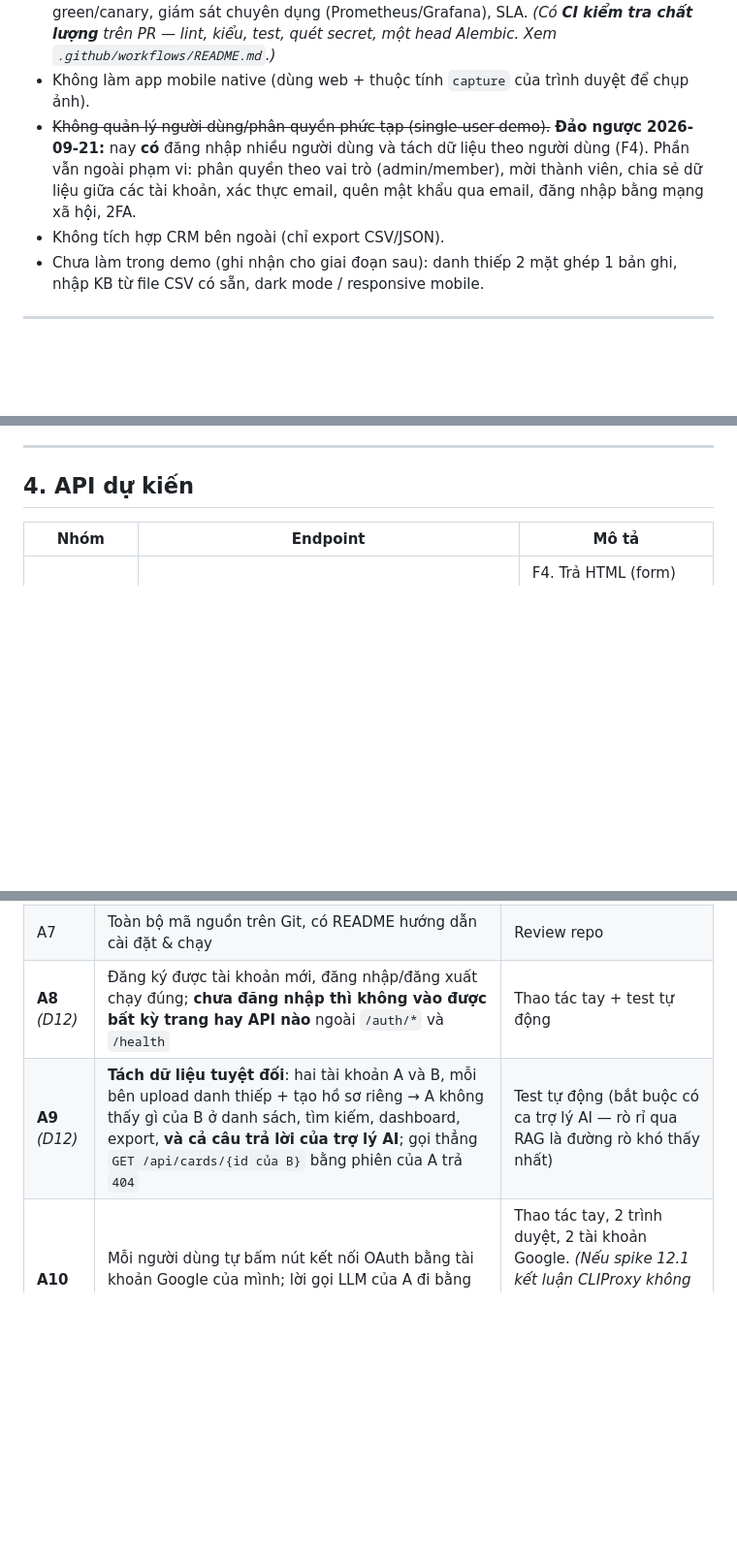
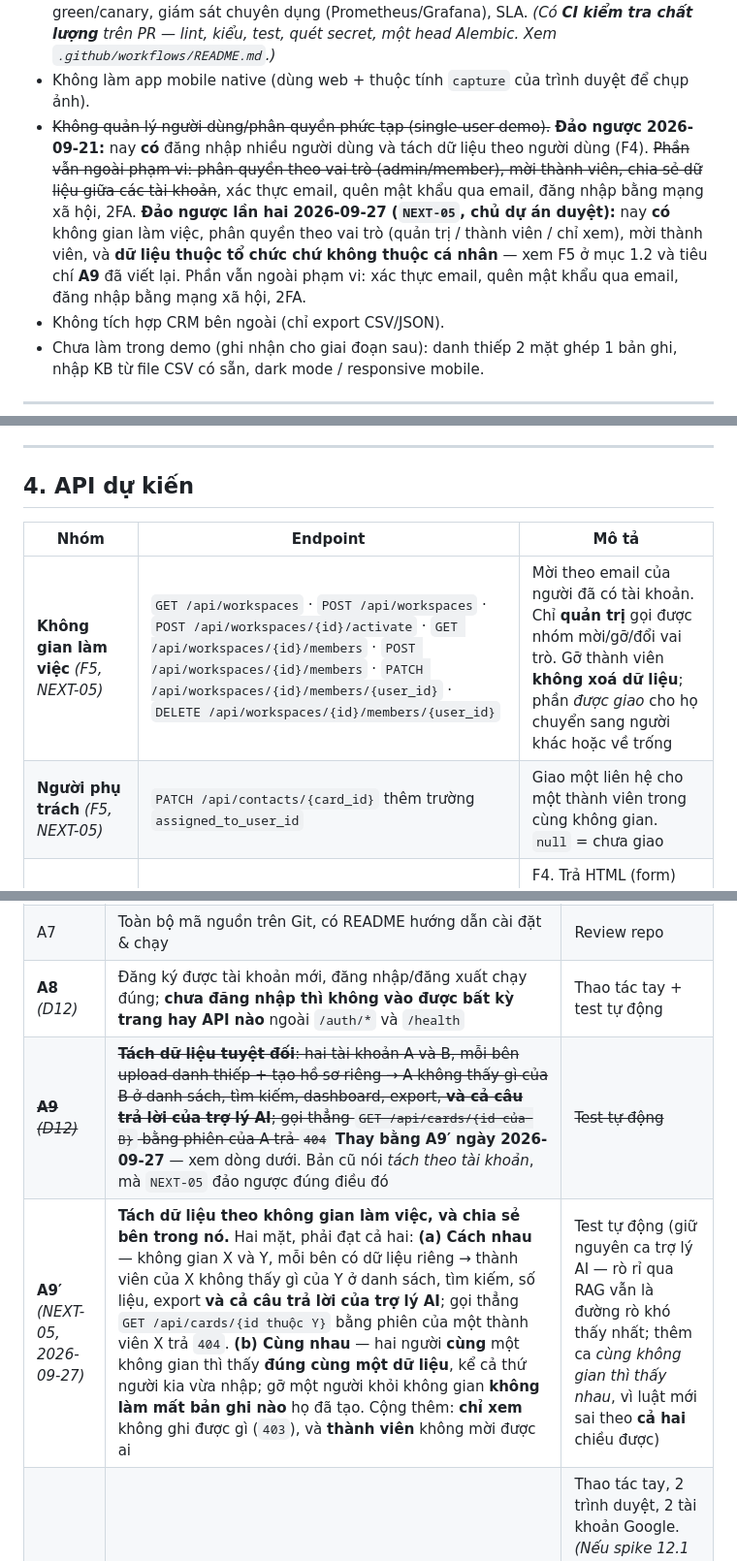
Before and after one commit to quannt2403pc/BussinessCard_OCR, a Markdown page: Plan.md, 3 parts joined by grey strips. Shown at 97% size. Rendered like a GitHub page; blank space fills up the shorter version.

```diff
--- a/Plan.md
+++ b/Plan.md
@@ -64,8 +65,12 @@ Xây dựng hệ thống giúp doanh nghiệp chuyển hoá danh thiếp thu th
 - Không làm app mobile native (dùng web + thuộc tính `capture` của trình duyệt để chụp ảnh).
 - ~~Không quản lý người dùng/phân quyền phức tạp (single-user demo).~~
   **Đảo ngược 2026-09-21:** nay **có** đăng nhập nhiều người dùng và tách dữ liệu theo người dùng (F4).
-  Phần vẫn ngoài phạm vi: phân quyền theo vai trò (admin/member), mời thành viên, chia sẻ dữ liệu giữa
-  các tài khoản, xác thực email, quên mật khẩu qua email, đăng nhập bằng mạng xã hội, 2FA.
+  ~~Phần vẫn ngoài phạm vi: phân quyền theo vai trò (admin/member), mời thành viên, chia sẻ dữ liệu giữa
+  các tài khoản~~, xác thực email, quên mật khẩu qua email, đăng nhập bằng mạng xã hội, 2FA.
+  **Đảo ngược lần hai 2026-09-27 (`NEXT-05`, chủ dự án duyệt):** nay **có** không gian làm việc,
+  phân quyền theo vai trò (quản trị / thành viên / chỉ xem), mời thành viên, và **dữ liệu thuộc
+  tổ chức chứ không thuộc cá nhân** — xem F5 ở mục 1.2 và tiêu chí **A9** đã viết lại.
+  Phần vẫn ngoài phạm vi: xác thực email, quên mật khẩu qua email, đăng nhập bằng mạng xã hội, 2FA.
 - Không tích hợp CRM bên ngoài (chỉ export CSV/JSON).
 - Chưa làm trong demo (ghi nhận cho giai đoạn sau): danh thiếp 2 mặt ghép 1 bản ghi, nhập KB từ file CSV có sẵn, dark mode / responsive mobile.
 
@@ -328,6 +367,8 @@ Migration `0005` phải **gán dữ liệu cũ về một tài khoản khởi t
 
 | Nhóm | Endpoint | Mô tả |
 |------|----------|-------|
+| **Không gian làm việc** *(F5, NEXT-05)* | `GET /api/workspaces` · `POST /api/workspaces` · `POST /api/workspaces/{id}/activate` · `GET /api/workspaces/{id}/members` · `POST /api/workspaces/{id}/members` · `PATCH /api/workspaces/{id}/members/{user_id}` · `DELETE /api/workspaces/{id}/members/{user_id}` | Mời theo email của người đã có tài khoản. Chỉ **quản trị** gọi được nhóm mời/gỡ/đổi vai trò. Gỡ thành viên **không xoá dữ liệu**; phần *được giao* cho họ chuyển sang người khác hoặc về trống |
+| **Người phụ trách** *(F5, NEXT-05)* | `PATCH /api/contacts/{card_id}` thêm trường `assigned_to_user_id` | Giao một liên hệ cho một thành viên trong cùng không gian. `null` = chưa giao |
 | **Auth** *(D12)* | `GET /auth/register` · `POST /auth/register` · `GET /auth/login` · `POST /auth/login` · `POST /auth/logout` · `GET /auth/me` · `POST /auth/change-password` | F4. Trả HTML (form) cho trình duyệt; session nằm trong cookie ký, `HttpOnly` + `SameSite=Lax` (+ `Secure` khi chạy sau HTTPS) |
 | Integration | `GET /api/integration/status` · `POST /api/integration/connect` · `POST /api/integration/disconnect` · `POST /api/integration/test` | Nút OAuth CLIProxy. **Từ D13: mọi endpoint chỉ thao tác trên credential của chính người đang đăng nhập** |
 | Cards | `POST /api/cards/upload` · `POST /api/cards/batch-upload` · `GET /api/cards` (filter/search/paging) · `GET /api/cards/{id}` · `PATCH /api/cards/{id}` · `POST /api/cards/{id}/confirm` · `DELETE /api/cards/{id}` · `GET /api/cards/export.csv` | F1 |
@@ -468,7 +509,8 @@ Chi tiết công việc từng ngày: xem **[Task.md](./Task.md)**.
 | A6 | Trợ lý AI trả lời đúng ≥ 8/10 câu hỏi mẫu về danh thiếp & doanh nghiệp trong KB, có trích dẫn | Bộ câu hỏi kiểm thử |
 | A7 | Toàn bộ mã nguồn trên Git, có README hướng dẫn cài đặt & chạy | Review repo |
 | **A8** *(D12)* | Đăng ký được tài khoản mới, đăng nhập/đăng xuất chạy đúng; **chưa đăng nhập thì không vào được bất kỳ trang hay API nào** ngoài `/auth/*` và `/health` | Thao tác tay + test tự động |
-| **A9** *(D12)* | **Tách dữ liệu tuyệt đối**: hai tài khoản A và B, mỗi bên upload danh thiếp + tạo hồ sơ riêng → A không thấy gì của B ở danh sách, tìm kiếm, dashboard, export, **và cả câu trả lời của trợ lý AI**; gọi thẳng `GET /api/cards/{id của B}` bằng phiên của A trả `404` | Test tự động (bắt buộc có ca trợ lý AI — rò rỉ qua RAG là đường rò khó thấy nhất) |
+| ~~**A9** *(D12)*~~ | ~~**Tách dữ liệu tuyệt đối**: hai tài khoản A và B, mỗi bên upload danh thiếp + tạo hồ sơ riêng → A không thấy gì của B ở danh sách, tìm kiếm, dashboard, export, **và cả câu trả lời của trợ lý AI**; gọi thẳng `GET /api/cards/{id của B}` bằng phiên của A trả `404`~~ **Thay bằng A9′ ngày 2026-09-27** — xem dòng dưới. Bản cũ nói *tách theo tài khoản*, mà `NEXT-05` đảo ngược đúng điều đó | ~~Test tự động~~ |
+| **A9′** *(NEXT-05, 2026-09-27)* | **Tách dữ liệu theo không gian làm việc, và chia sẻ bên trong nó.** Hai mặt, phải đạt cả hai: **(a) Cách nhau** — không gian X và Y, mỗi bên có dữ liệu riêng → thành viên của X không thấy gì của Y ở danh sách, tìm kiếm, số liệu, export **và cả câu trả lời của trợ lý AI**; gọi thẳng `GET /api/cards/{id thuộc Y}` bằng phiên của một thành viên X trả `404`. **(b) Cùng nhau** — hai người **cùng** một không gian thì thấy **đúng cùng một dữ liệu**, kể cả thứ người kia vừa nhập; gỡ một người khỏi không gian **không làm mất bản ghi nào** họ đã tạo. Cộng thêm: **chỉ xem** không ghi được gì (`403`), và **thành viên** không mời được ai | Test tự động (giữ nguyên ca trợ lý AI — rò rỉ qua RAG vẫn là đường rò khó thấy nhất; thêm ca *cùng không gian thì thấy nhau*, vì luật mới sai theo **cả hai** chiều được) |
 | **A10** *(D13)* | Mỗi người dùng tự bấm nút kết nối OAuth bằng tài khoản Google của mình; lời gọi LLM của A đi bằng credential của A; A bấm "Ngắt kết nối" **không** làm mất kết nối của B | Thao tác tay, 2 trình duyệt, 2 tài khoản Google. *(Nếu spike 12.1 kết luận CLIProxy không làm được — xem R8 — thì tiêu chí này hạ xuống theo phương án đã chốt, ghi rõ trong ADR)* |
 | **A11** *(D13)* | `https://ocrximi.io.vn` mở được từ máy ngoài mạng, chứng chỉ hợp lệ, HTTP tự chuyển sang HTTPS; **không cổng nào khác mở ra Internet** | Quét cổng từ máy ngoài (`nmap`), kiểm chứng chỉ trên trình duyệt |
 | **A12** *(D13)* | Merge một PR vào `main` → CI xanh → **tự deploy lên VPS** → smoke test `https://ocrximi.io.vn/health` xanh, không cần thao tác tay | Merge thật một thay đổi nhỏ và xem workflow chạy |
```
Also changed, not shown: other parts of Plan.md (+37 -2 lines).
